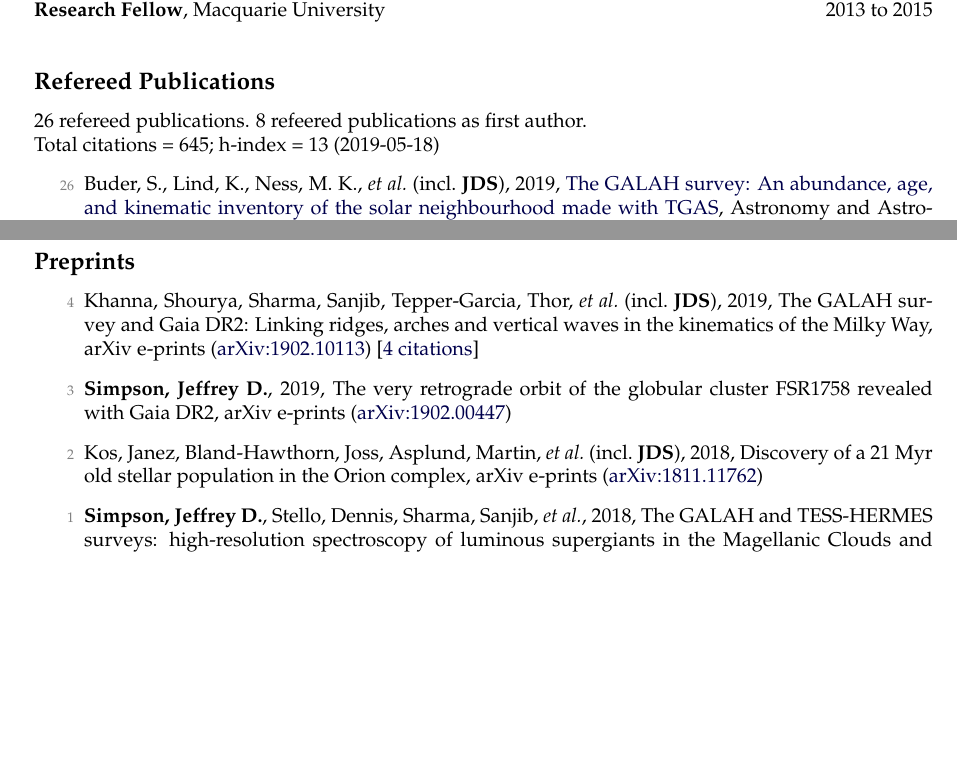
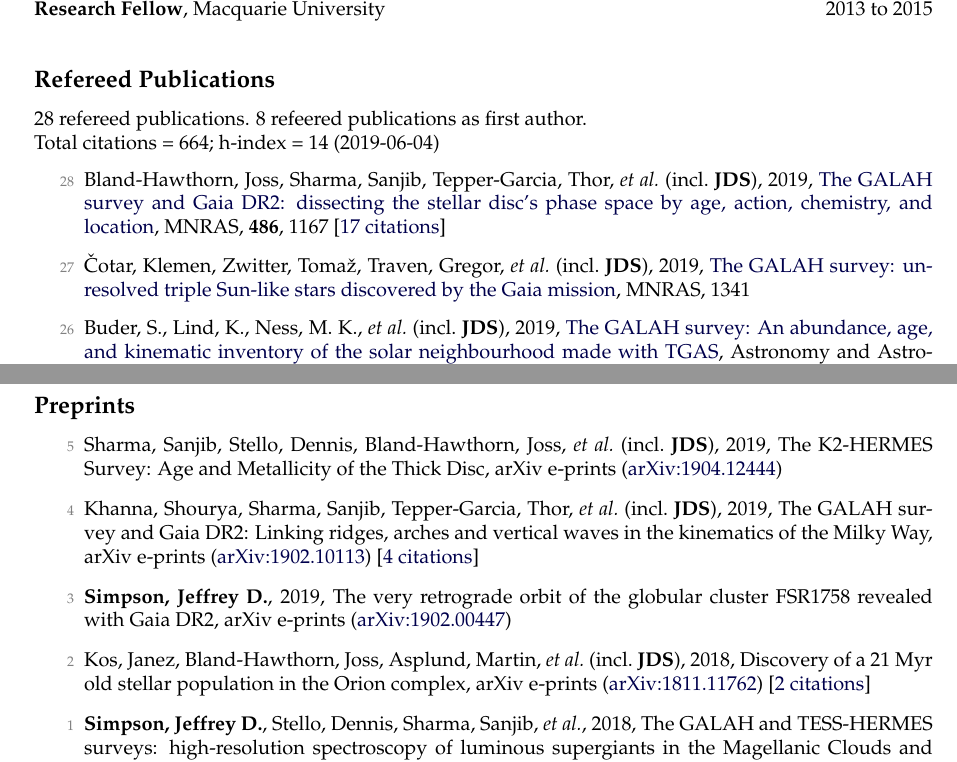
Before and after one commit to jeffreysimpson/new-cv, a LaTeX CV (cv.tex, which reads pubs_ref.tex, pubs_summary.tex, pubs_unref.tex): two parts of pages 1 and 3 of 5, joined at a grey line, cut so that both start at the same text, the shorter picture padded with empty space. Compiled offline with pdfLaTeX.

Commit message:
new papers

```diff
--- a/pubs_ref.tex
+++ b/pubs_ref.tex
@@ -1,3 +1,7 @@
+\item[{\color{numcolor}\scriptsize28}] Bland-Hawthorn, Joss, Sharma, Sanjib, Tepper-Garcia, Thor, \etal\ (incl.\ \textbf{JDS}), 2019, \doi{10.1093/mnras/stz217}{The GALAH survey and Gaia DR2: dissecting the stellar disc's phase space by age, action, chemistry, and location}, \mnras, \textbf{486}, 1167 [\href{https://ui.adsabs.harvard.edu/#abs/2019MNRAS.486.1167B}{17~citations}]
+
+\item[{\color{numcolor}\scriptsize27}] {\v{C}}otar, Klemen, Zwitter, Toma{\v{z}}, Traven, Gregor, \etal\ (incl.\ \textbf{JDS}), 2019, \doi{10.1093/mnras/stz1397}{The GALAH survey: unresolved triple Sun-like stars discovered by the Gaia mission}, \mnras, 1341
+
 \item[{\color{numcolor}\scriptsize26}] Buder, S., Lind, K., Ness, M. K., \etal\ (incl.\ \textbf{JDS}), 2019, \doi{10.1051/0004-6361/201833218}{The GALAH survey: An abundance, age, and kinematic inventory of the solar neighbourhood made with TGAS}, Astronomy and Astrophysics, \textbf{624} [\href{https://ui.adsabs.harvard.edu/#abs/2019A&A...624A..19B}{9~citations}]
 
 \item[{\color{numcolor}\scriptsize25}] \textbf{Simpson, Jeffrey D.}, Martell, Sarah L., Da Costa, Gary, \etal, 2019, \doi{10.1093/mnras/sty3042}{The GALAH survey: co-orbiting stars and chemical tagging}, \mnras, \textbf{482}, 5302 [\href{https://ui.adsabs.harvard.edu/#abs/2019MNRAS.482.5302S}{4~citations}]
--- a/pubs_summary.tex
+++ b/pubs_summary.tex
@@ -1,3 +1,3 @@
-26 refereed publications. 8 refeered publications as first author.
+28 refereed publications. 8 refeered publications as first author.
 
-Total citations~=~645; h-index~=~13 (2019-05-18)
+Total citations~=~664; h-index~=~14 (2019-06-04)
--- a/pubs_unref.tex
+++ b/pubs_unref.tex
@@ -1,7 +1,9 @@
+\item[{\color{numcolor}\scriptsize5}] Sharma, Sanjib, Stello, Dennis, Bland-Hawthorn, Joss, \etal\ (incl.\ \textbf{JDS}), 2019, The K2-HERMES Survey: Age and Metallicity of the Thick Disc, arXiv e-prints (\arxiv{1904.12444})
+
 \item[{\color{numcolor}\scriptsize4}] Khanna, Shourya, Sharma, Sanjib, Tepper-Garcia, Thor, \etal\ (incl.\ \textbf{JDS}), 2019, The GALAH survey and Gaia DR2: Linking ridges, arches and vertical waves in the kinematics of the Milky Way, arXiv e-prints (\arxiv{1902.10113}) [\href{https://ui.adsabs.harvard.edu/#abs/2019arXiv190210113K}{4~citations}]
 
 \item[{\color{numcolor}\scriptsize3}] \textbf{Simpson, Jeffrey D.}, 2019, The very retrograde orbit of the globular cluster FSR1758 revealed with Gaia DR2, arXiv e-prints (\arxiv{1902.00447})
 
-\item[{\color{numcolor}\scriptsize2}] Kos, Janez, Bland-Hawthorn, Joss, Asplund, Martin, \etal\ (incl.\ \textbf{JDS}), 2018, Discovery of a 21 Myr old stellar population in the Orion complex, arXiv e-prints (\arxiv{1811.11762})
+\item[{\color{numcolor}\scriptsize2}] Kos, Janez, Bland-Hawthorn, Joss, Asplund, Martin, \etal\ (incl.\ \textbf{JDS}), 2018, Discovery of a 21 Myr old stellar population in the Orion complex, arXiv e-prints (\arxiv{1811.11762}) [\href{https://ui.adsabs.harvard.edu/#abs/2018arXiv181111762K}{2~citations}]
 
 \item[{\color{numcolor}\scriptsize1}] \textbf{Simpson, Jeffrey D.}, Stello, Dennis, Sharma, Sanjib, \etal, 2018, The GALAH and TESS-HERMES surveys: high-resolution spectroscopy of luminous supergiants in the Magellanic Clouds and Bridge, arXiv e-prints (\arxiv{1804.05900})
```
Also changed, not shown: pubs_ref.tex (2 more changed lines), 1 other file.
